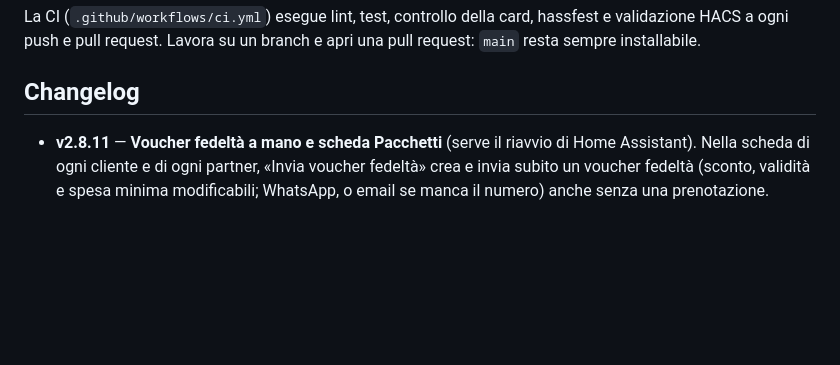
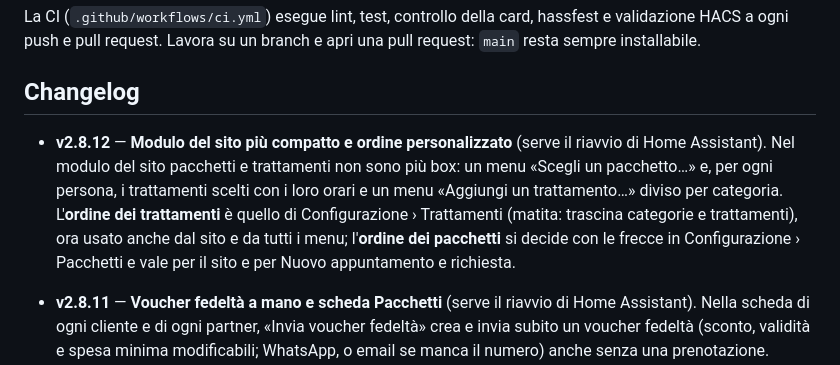
Before and after one commit to stepsolar/ha-spa-booking, a Markdown page: README.md, the part around the change. Drawn GitHub-style; blank space fills up the shorter version.

```diff
--- a/README.md
+++ b/README.md
@@ -133,6 +133,15 @@ apri una pull request: `main` resta sempre installabile.
 
 ## Changelog
 
+- **v2.8.12** — **Modulo del sito più compatto e ordine personalizzato**
+  (serve il riavvio di Home Assistant). Nel modulo del sito pacchetti e
+  trattamenti non sono più box: un menu «Scegli un pacchetto…» e, per ogni
+  persona, i trattamenti scelti con i loro orari e un menu «Aggiungi un
+  trattamento…» diviso per categoria. L'**ordine dei trattamenti** è quello
+  di Configurazione › Trattamenti (matita: trascina categorie e trattamenti),
+  ora usato anche dal sito e da tutti i menu; l'**ordine dei pacchetti** si
+  decide con le frecce in Configurazione › Pacchetti e vale per il sito e per
+  Nuovo appuntamento e richiesta.
 - **v2.8.11** — **Voucher fedeltà a mano e scheda Pacchetti** (serve il
   riavvio di Home Assistant). Nella scheda di ogni cliente e di ogni partner,
   «Invia voucher fedeltà» crea e invia subito un voucher fedeltà (sconto,
```
Also changed, not shown: docs/GUIDA.md (+5 -1 lines), docs/anteprime/73-pacchetti-sito.png, docs/anteprime/74-config-pacchetti.png, 8 other files.
